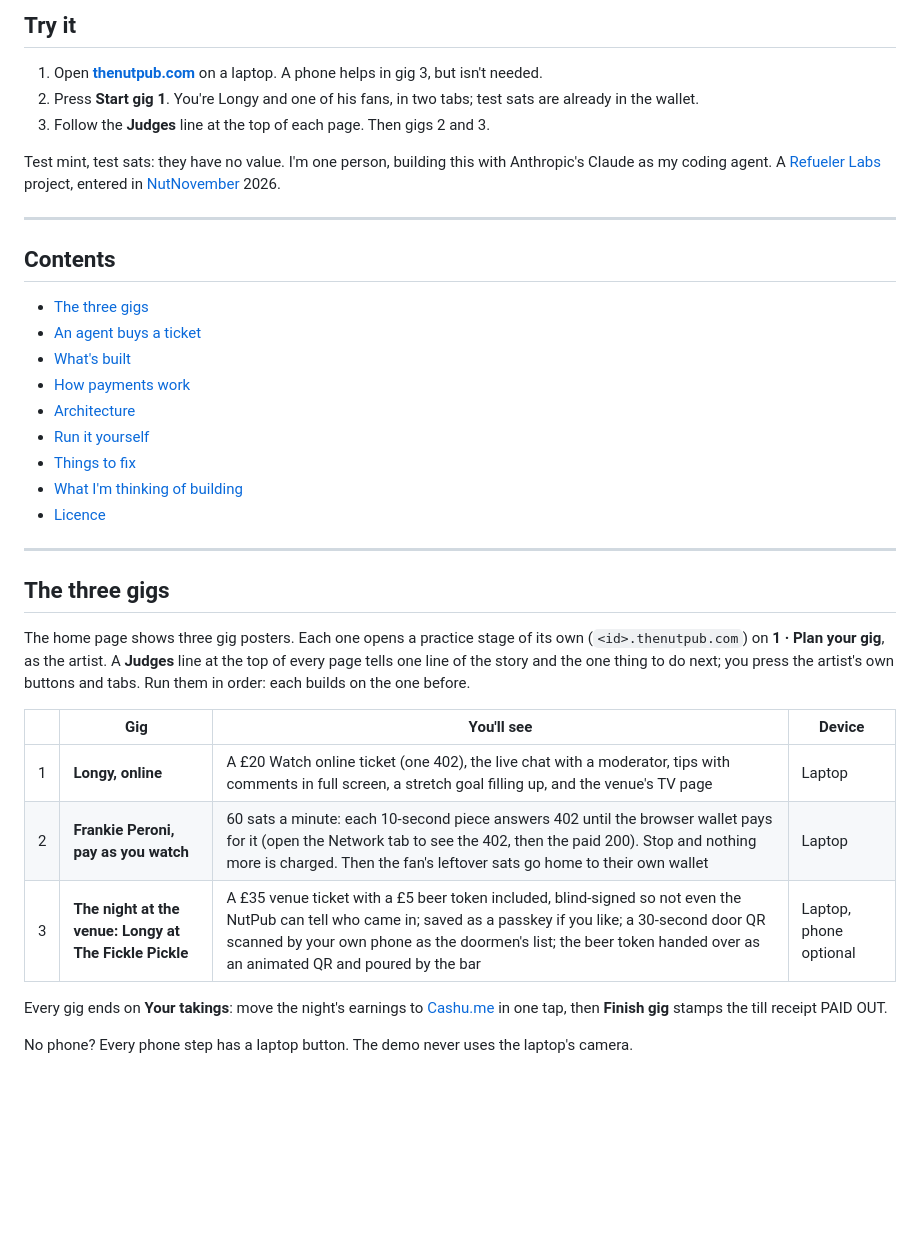
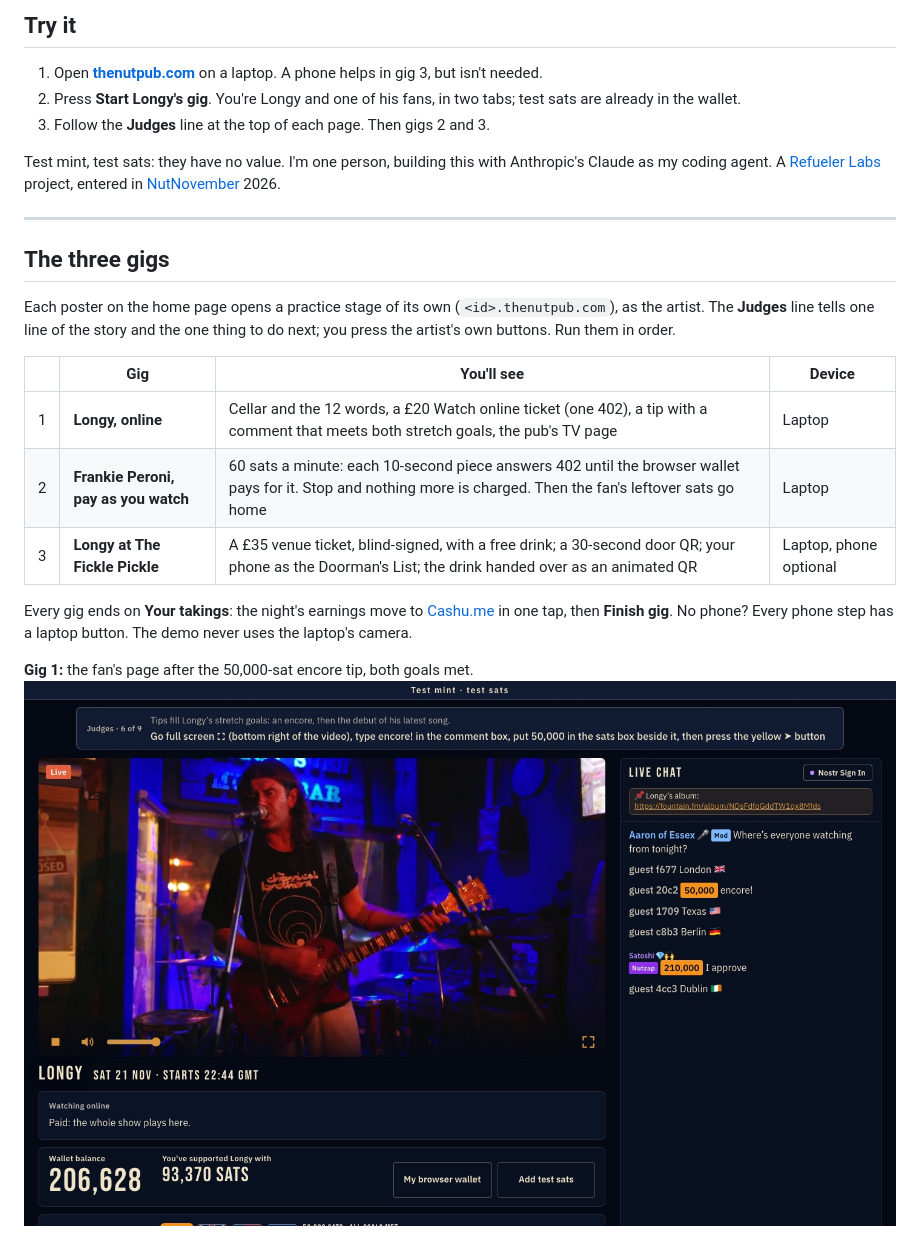
Before and after one commit to rajesh-taylor/nutpub, a Markdown page: README.md, the part around one of its changes. Drawn GitHub-style; pictures changed too: docs/img/gig-1.jpg (added); blank space fills up the shorter version.

```diff
--- a/README.md
+++ b/README.md
@@ -5,38 +5,25 @@
 ## Try it
 
 1. Open **[thenutpub.com](https://thenutpub.com)** on a laptop. A phone helps in gig 3, but isn't needed.
-2. Press **Start gig 1**. You're Longy and one of his fans, in two tabs; test sats are already in the wallet.
+2. Press **Start Longy's gig**. You're Longy and one of his fans, in two tabs; test sats are already in the wallet.
 3. Follow the **Judges** line at the top of each page. Then gigs 2 and 3.
 
 Test mint, test sats: they have no value. I'm one person, building this with Anthropic's Claude as my coding agent. A [Refueler Labs](https://refueler.io) project, entered in [NutNovember](https://nutnovember.org) 2026.
 
 ---
 
-## Contents
-
-- [The three gigs](#the-three-gigs)
-- [An agent buys a ticket](#an-agent-buys-a-ticket)
-- [What's built](#whats-built)
-- [How payments work](#how-payments-work)
-- [Architecture](#architecture)
-- [Run it yourself](#run-it-yourself)
-- [Things to fix](#things-to-fix)
-- [What I'm thinking of building](#what-im-thinking-of-building)
-- [Licence](#licence)
-
----
-
 ## The three gigs
 
-The home page shows three gig posters. Each one opens a practice stage of its own (`<id>.thenutpub.com`) on **1 · Plan your gig**, as the artist. A **Judges** line at the top of every page tells one line of the story and the one thing to do next; you press the artist's own buttons and tabs. Run them in order: each builds on the one before.
+Each poster on the home page opens a practice stage of its own (`<id>.thenutpub.com`), as the artist. The **Judges** line tells one line of the story and the one thing to do next; you press the artist's own buttons. Run them in order.
 
 | | Gig | You'll see | Device |
 |---|---|---|---|
-| 1 | **Longy, online** | A £20 Watch online ticket (one 402), the live chat with a moderator, tips with comments in full screen, a stretch goal filling up, and the venue's TV page | Laptop |
-| 2 | **Frankie Peroni, pay as you watch** | 60 sats a minute: each 10-second piece answers 402 until the browser wallet pays for it (open the Network tab to see the 402, then the paid 200). Stop and nothing more is charged. Then the fan's leftover sats go home to their own wallet | Laptop |
-| 3 | **The night at the venue: Longy at The Fickle Pickle** | A £35 venue ticket with a £5 beer token included, blind-signed so not even the NutPub can tell who came in; saved as a passkey if you like; a 30-second door QR scanned by your own phone as the doormen's list; the beer token handed over as an animated QR and poured by the bar | Laptop, phone optional |
+| 1 | **Longy, online** | Cellar and the 12 words, a £20 Watch online ticket (one 402), a tip with a comment that meets both stretch goals, the pub's TV page | Laptop |
+| 2 | **Frankie Peroni, pay as you watch** | 60 sats a minute: each 10-second piece answers 402 until the browser wallet pays for it. Stop and nothing more is charged. Then the fan's leftover sats go home | Laptop |
+| 3 | **Longy at The Fickle Pickle** | A £35 venue ticket, blind-signed, with a free drink; a 30-second door QR; your phone as the Doorman's List; the drink handed over as an animated QR | Laptop, phone optional |
 
-Every gig ends on **Your takings**: move the night's earnings to [Cashu.me](https://cashu.me) in one tap, then **Finish gig** stamps the till receipt PAID OUT.
+Every gig ends on **Your takings**: the night's earnings move to [Cashu.me](https://cashu.me) in one tap, then **Finish gig**. No phone? Every phone step has a laptop button. The demo never uses the laptop's camera.
 
-No phone? Every phone step has a laptop button. The demo never uses the laptop's camera.
+**Gig 1:** the fan's page after the 50,000-sat encore tip, both goals met.
+![Gig 1: Longy's fan page, the live chat and a 50,000-sat tip](docs/img/gig-1.jpg)
 
```
Also changed, not shown: other parts of README.md (+59 -81 lines), docs/img/cellar.jpg (added), docs/img/doormans-list.jpg (added), docs/img/gig-2.jpg (added), docs/img/gig-3.jpg (added), 1 other file.
